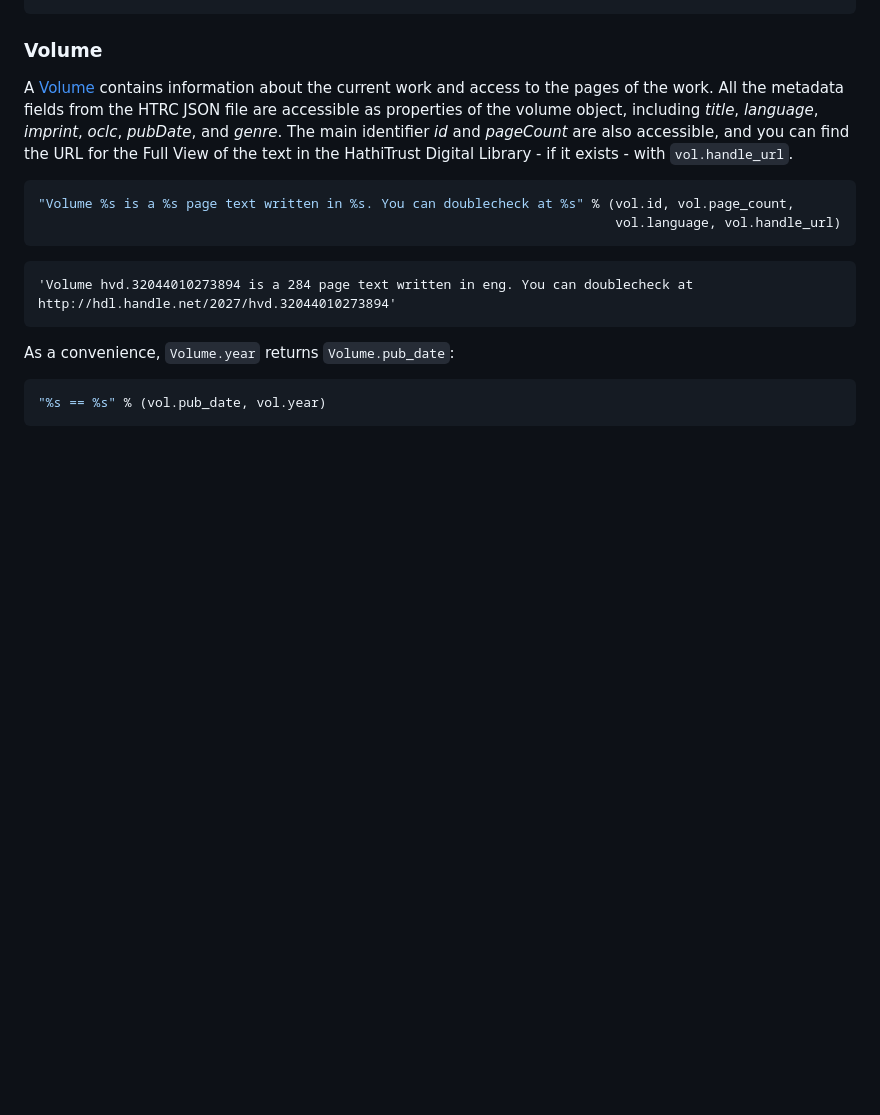
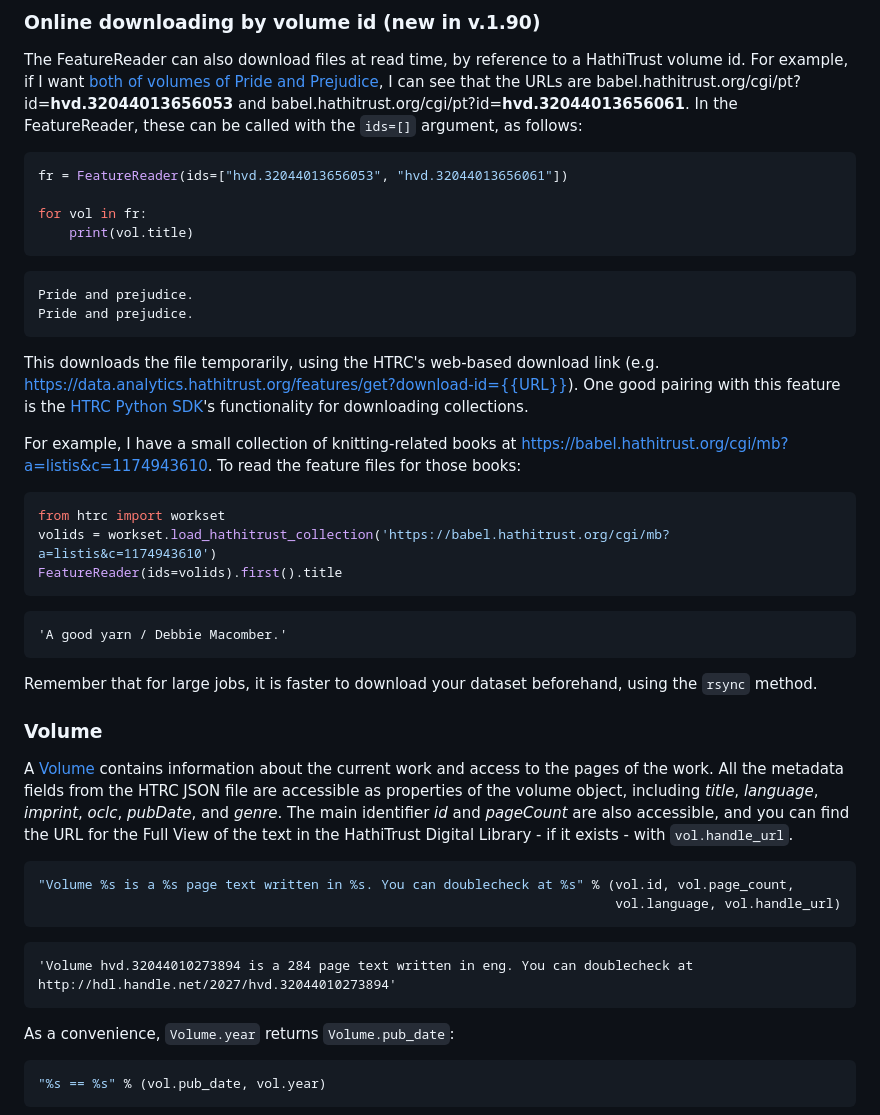
Before and after one commit to htrc/htrc-feature-reader, a Markdown page: README.md, the part around the change printed below. Drawn GitHub-style; blank space fills up the shorter version.

````diff
--- a/README.md
+++ b/README.md
@@ -93,5 +90,41 @@ vol
 
 
+
+### Online downloading by volume id (new in v.1.90)
+
+The FeatureReader can also download files at read time, by reference to a HathiTrust volume id. For example, if I want [both of volumes of Pride and Prejudice](https://catalog.hathitrust.org/Record/100323335), I can see that the URLs are babel.hathitrust.org/cgi/pt?id=__hvd.32044013656053__ and babel.hathitrust.org/cgi/pt?id=__hvd.32044013656061__. In the FeatureReader, these can be called with the `ids=[]` argument, as follows:
+
+
+```python
+fr = FeatureReader(ids=["hvd.32044013656053", "hvd.32044013656061"])
+
+for vol in fr:
+    print(vol.title)
+```
+
+    Pride and prejudice.
+    Pride and prejudice.
+
+
+This downloads the file temporarily, using the HTRC's web-based download link (e.g. https://data.analytics.hathitrust.org/features/get?download-id={{URL}}). One good pairing with this feature is the [HTRC Python SDK](https://github.com/htrc/HTRC-PythonSDK)'s functionality for downloading collections.
+
+For example, I have a small collection of knitting-related books at https://babel.hathitrust.org/cgi/mb?a=listis&c=1174943610. To read the feature files for those books:
+
+
+```python
+from htrc import workset
+volids = workset.load_hathitrust_collection('https://babel.hathitrust.org/cgi/mb?a=listis&c=1174943610')
+FeatureReader(ids=volids).first().title
+```
+
+
+
+
+    'A good yarn / Debbie Macomber.'
+
+
+
+Remember that for large jobs, it is faster to download your dataset beforehand, using the `rsync` method.
 
 ### Volume
 
````
Also changed, not shown: other parts of README.md (+42 -25 lines), data/dask-graph.png (added), data/dask-progress.png (added), 1 other file.
